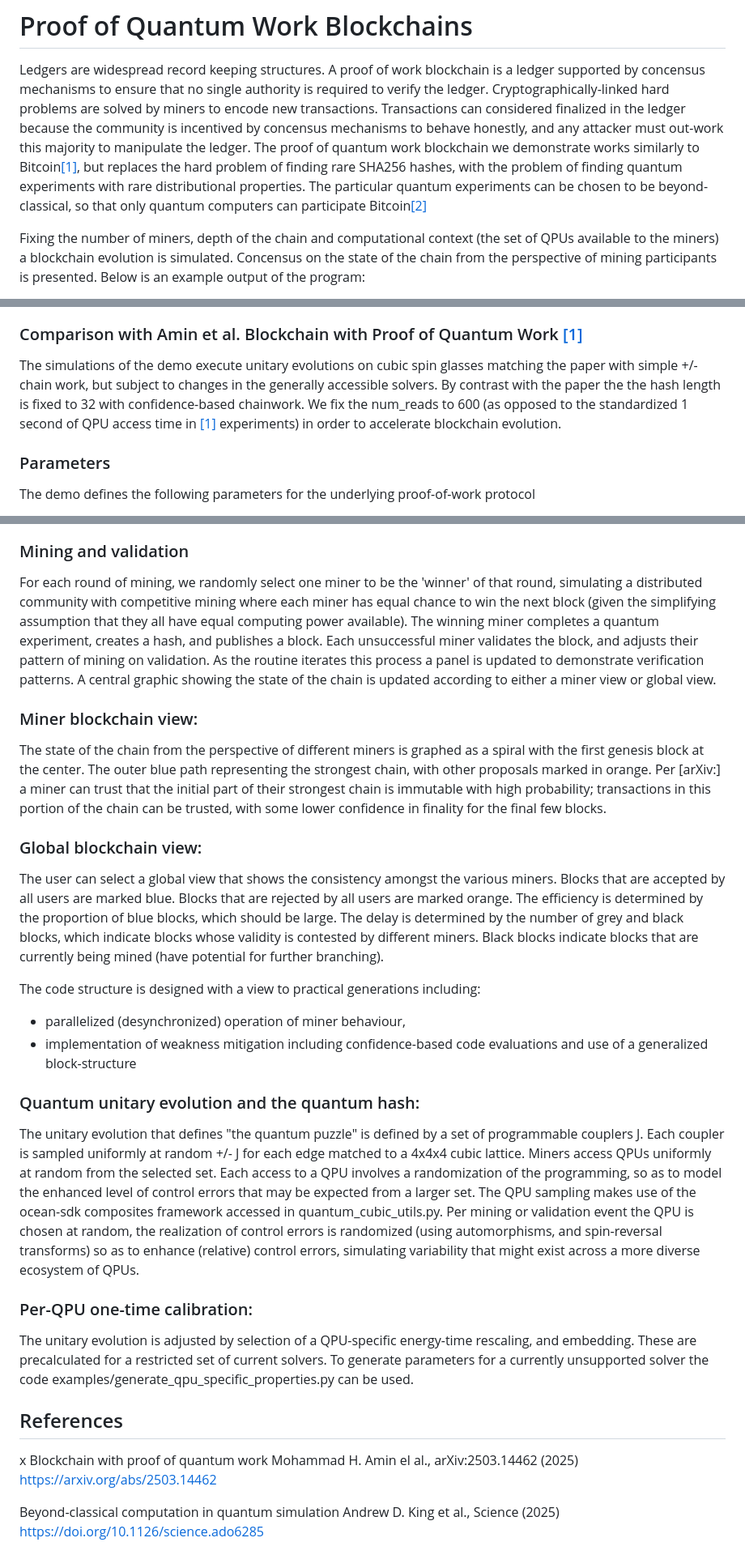
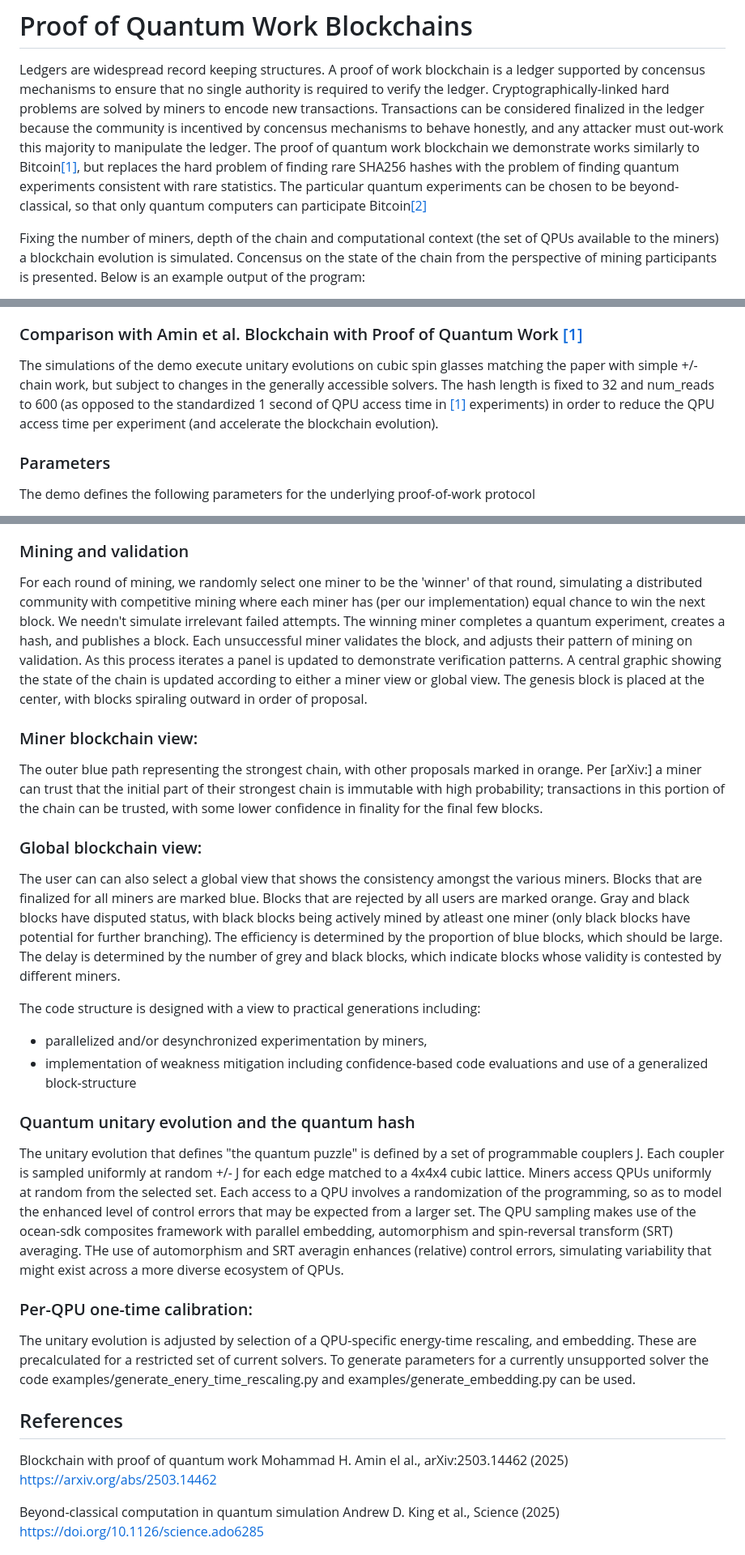
Before and after one commit to dwave-examples/quantum-blockchain, a Markdown page: README.md, 3 parts joined by grey strips. Shown at 81% size. GitHub-like rendering.

Commit message:
refactoring of descriptions

```diff
--- a/README.md
+++ b/README.md
@@ -10,8 +10,8 @@
 Ledgers are widespread record keeping structures.
 A proof of work blockchain is a ledger supported by concensus mechanisms to ensure that no single authority is required to verify the ledger.
 Cryptographically-linked hard problems are solved by miners to encode new transactions.
-Transactions can considered finalized in the ledger because the community is incentived by concensus mechanisms to behave honestly, and any attacker must out-work this majority to manipulate the ledger.
-The proof of quantum work blockchain we demonstrate works similarly to Bitcoin[[1]](#arXiv:2503.14462), but replaces the hard problem of finding rare SHA256 hashes, with the problem of finding quantum experiments with rare distributional properties. The particular quantum experiments can be chosen to be beyond-classical, so that only quantum computers can participate Bitcoin[[2]](#10.1126/science.ado6285)
+Transactions can be considered finalized in the ledger because the community is incentived by concensus mechanisms to behave honestly, and any attacker must out-work this majority to manipulate the ledger.
+The proof of quantum work blockchain we demonstrate works similarly to Bitcoin[[1]](#arXiv:2503.14462), but replaces the hard problem of finding rare SHA256 hashes with the problem of finding quantum experiments consistent with rare statistics. The particular quantum experiments can be chosen to be beyond-classical, so that only quantum computers can participate Bitcoin[[2]](#10.1126/science.ado6285)
 
 Fixing the number of miners, depth of the chain and computational context (the set of QPUs available to the miners) a blockchain evolution is simulated.
 Concensus on the state of the chain from the perspective of mining participants is presented. Below is an example output of the program:
@@ -87,7 +87,7 @@ In the paper, “Blockchain with Proof of Quantum Work” [[1]](#arXiv:2503.1446
 ### Comparison with Amin et al. Blockchain with Proof of Quantum Work [[1]](#arXiv:2503.14462)
 
 The simulations of the demo execute unitary evolutions on cubic spin glasses matching the paper with simple +/- chain work, but subject to changes in the generally accessible solvers.
-By contrast with the paper the the hash length is fixed to 32 with confidence-based chainwork. We fix the num_reads to 600 (as opposed to the standardized 1 second of QPU access time in [[1]](#arXiv:2503.14462) experiments) in order to accelerate blockchain evolution.
+The hash length is fixed to 32 and num_reads to 600 (as opposed to the standardized 1 second of QPU access time in [[1]](#arXiv:2503.14462) experiments) in order to reduce the QPU access time per experiment (and accelerate the blockchain evolution).
 
 ### Parameters
 The demo defines the following parameters for the underlying proof-of-work protocol
@@ -104,53 +104,49 @@ and a set of QPUs (single, or multiple). If multiple QPUs are selected, each exp
 ### Mining and validation
 
 For each round of mining, we randomly select one miner to be the 'winner' of that round,
-simulating a distributed community with competitive mining where each miner has equal chance
-to win the next block (given the simplifying assumption that they all have equal computing power
-available). The winning miner completes a quantum experiment, creates a hash, and publishes a block.
+simulating a distributed community with competitive mining where each miner has (per our implementation) equal chance
+to win the next block. We needn't simulate irrelevant failed attempts. The winning miner completes a quantum experiment, creates a hash, and publishes a block.
 Each unsuccessful miner validates the block, and adjusts their pattern of mining on validation.
-As the routine iterates this process a panel is updated to demonstrate verification patterns.
+As this process iterates a panel is updated to demonstrate verification patterns.
 A central graphic showing the state of the chain is updated according to either a miner view
-or global view.
+or global view. The genesis block is placed at the center, with blocks spiraling outward in order of proposal.
 
 ### Miner blockchain view:
 
-The state of the chain from the perspective of different miners is graphed as a spiral with the first genesis block at the center.
 The outer blue path representing the strongest chain, with other proposals marked in orange.
 Per [arXiv:] a miner can trust that the initial part of their strongest chain is immutable with high probability;
 transactions in this portion of the chain can be trusted, with some lower confidence in finality for the final few blocks.
 
 ### Global blockchain view:
 
-The user can select a global view that shows the consistency amongst the various miners.
-Blocks that are accepted by all users are marked blue. Blocks that are rejected by all users are marked orange.
+The user can can also select a global view that shows the consistency amongst the various miners.
+Blocks that are finalized for all miners are marked blue. Blocks that are rejected by all users are marked orange.
+Gray and black blocks have disputed status, with black blocks being actively mined by atleast one miner (only black blocks have potential for further branching).
 The efficiency is determined by the proportion of blue blocks, which should be large.
 The delay is determined by the number of grey and black blocks, which indicate blocks whose validity is contested by different miners.
-Black blocks indicate blocks that are currently being mined (have potential for further branching).
 
 The code structure is designed with a view to practical generations including:
-* parallelized (desynchronized) operation of miner behaviour,
+* parallelized and/or desynchronized experimentation by miners,
 * implementation of weakness mitigation including confidence-based code evaluations and use of a generalized block-structure
 
 
-### Quantum unitary evolution and the quantum hash:
+### Quantum unitary evolution and the quantum hash
 
 The unitary evolution that defines "the quantum puzzle" is defined by a set of programmable couplers J.
 Each coupler is sampled uniformly at random +/- J for each edge matched to a 4x4x4 cubic lattice.
 Miners access QPUs uniformly at random from the selected set. Each access to a QPU involves a randomization of the programming,
 so as to model the enhanced level of control errors that may be expected from a larger set.
-The QPU sampling makes use of the ocean-sdk composites framework accessed in quantum_cubic_utils.py.
-Per mining or validation event the QPU is chosen at random, the realization of control errors is randomized
-(using automorphisms, and spin-reversal transforms) so as to enhance (relative) control errors,
+The QPU sampling makes use of the ocean-sdk composites framework with parallel embedding, automorphism and spin-reversal transform (SRT) averaging. THe use of automorphism and SRT averagin enhances (relative) control errors,
 simulating variability that might exist across a more diverse ecosystem of QPUs.
 
 ### Per-QPU one-time calibration:
 
 The unitary evolution is adjusted by selection of a QPU-specific energy-time rescaling, and embedding.
 These are precalculated for a restricted set of current solvers.
-To generate parameters for a currently unsupported solver the code examples/generate_qpu_specific_properties.py can be used.
+To generate parameters for a currently unsupported solver the code examples/generate_enery_time_rescaling.py and examples/generate_embedding.py can be used.
 
 ## References
-x
+
 <a id="arXiv:2503.14462"></a>
 Blockchain with proof of quantum work
 Mohammad H. Amin el al., arXiv:2503.14462 (2025)
```
Also changed, not shown: other parts of README.md (+2 -2 lines).
